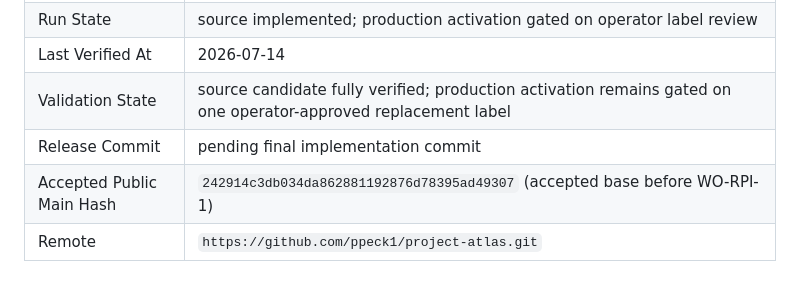
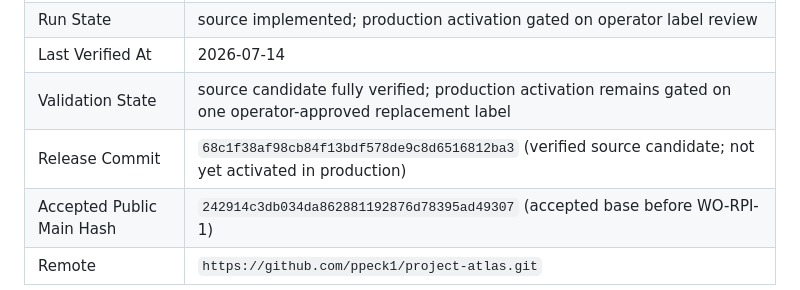
Before and after one commit to ppeck1/project-atlas, a Markdown page: docs/HANDOFF.md, the part around the change. Drawn GitHub-style.

Commit message:
Record WO-RPI-1 verification handoff

```diff
--- a/docs/HANDOFF.md
+++ b/docs/HANDOFF.md
@@ -51,7 +51,7 @@ remains explicitly unverified until process attestation exists.
 | Run State | source implemented; production activation gated on operator label review |
 | Last Verified At | 2026-07-14 |
 | Validation State | source candidate fully verified; production activation remains gated on one operator-approved replacement label |
-| Release Commit | pending final implementation commit |
+| Release Commit | `68c1f38af98cb84f13bdf578de9c8d6516812ba3` (verified source candidate; not yet activated in production) |
 | Accepted Public Main Hash | `242914c3db034da862881192876d78395ad49307` (accepted base before WO-RPI-1) |
 | Remote | `https://github.com/ppeck1/project-atlas.git` |
 
```
